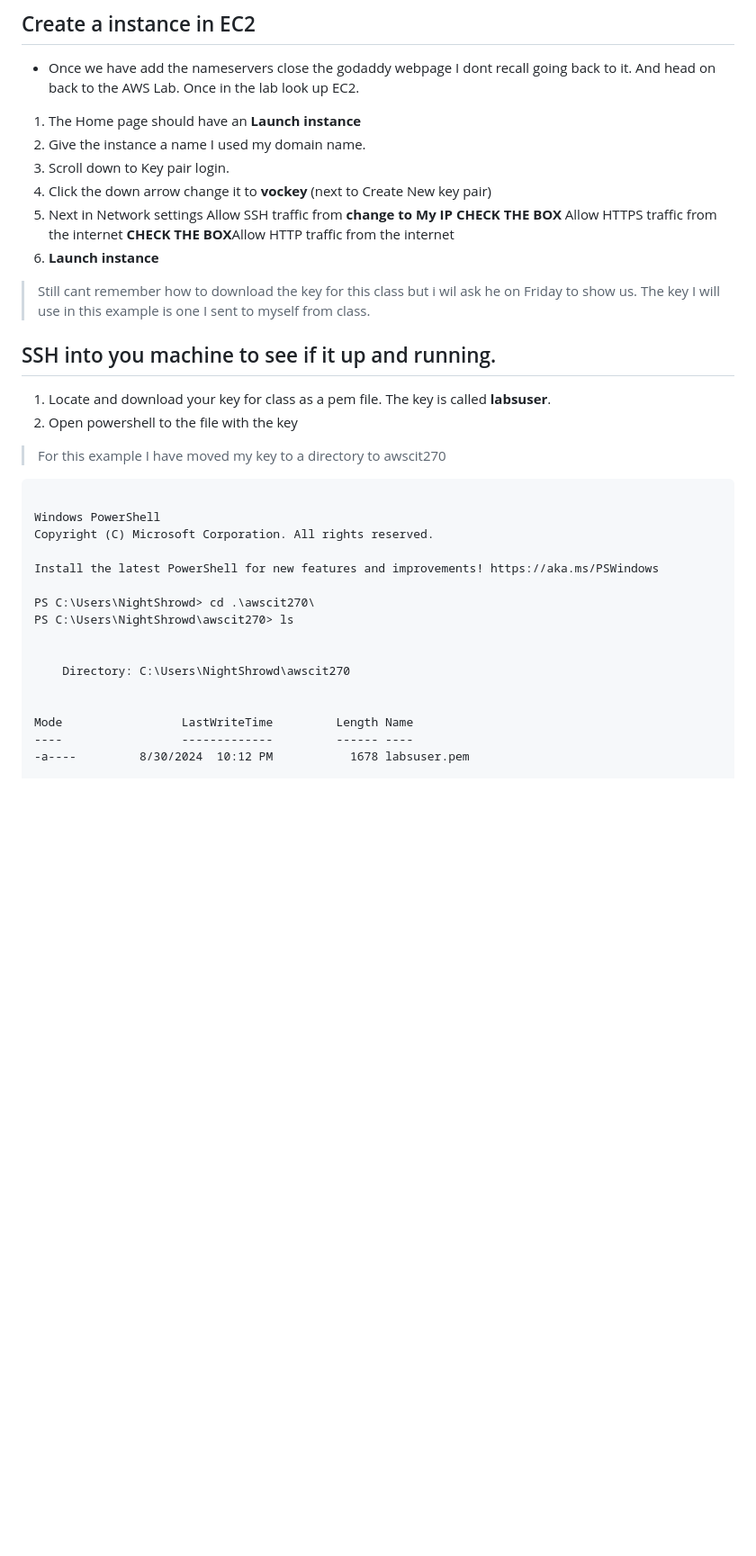
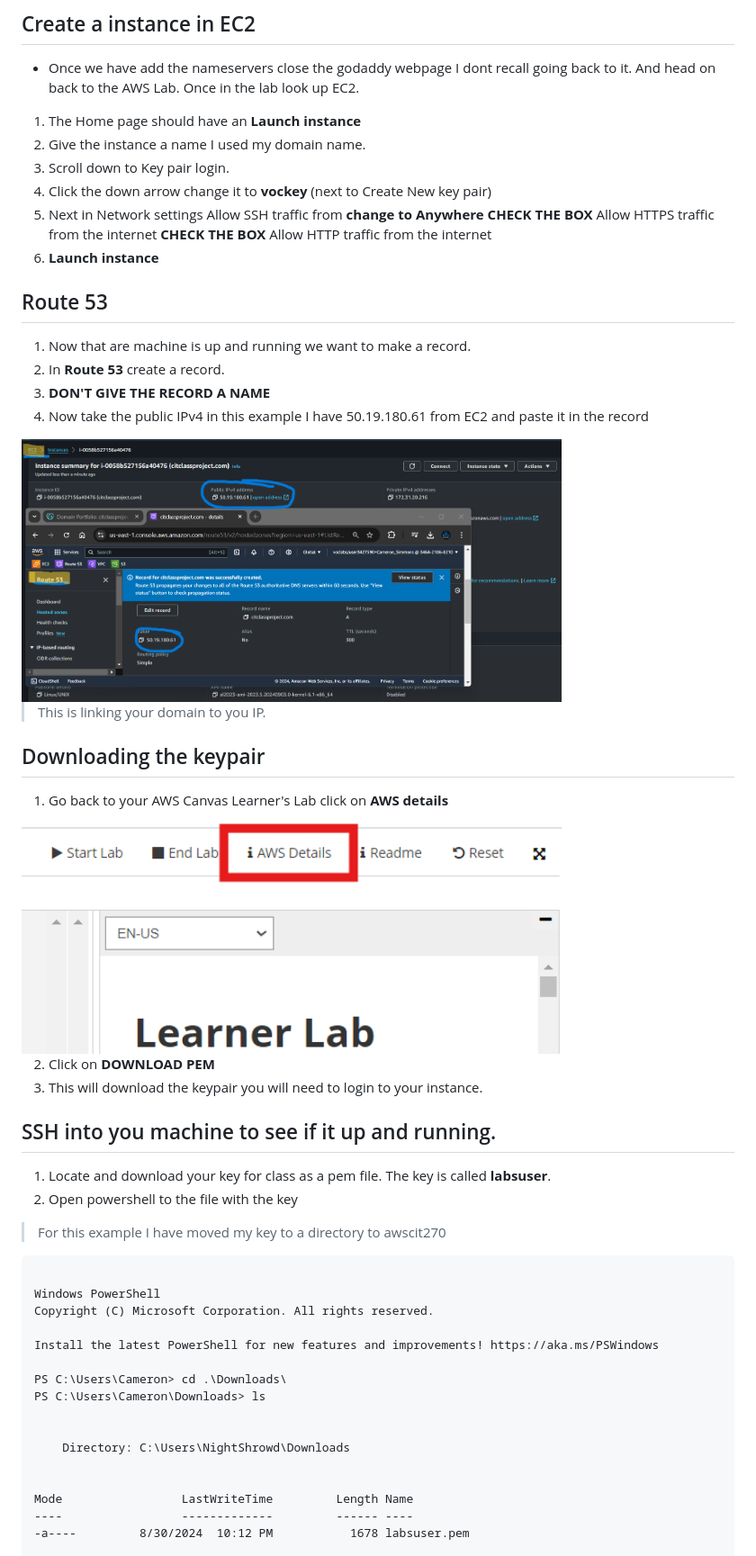
Before and after one commit to Csimmons117/csun_cit, a Markdown page: cit270/01-week1-DNS.md, the part around the change printed below. Shown: that part at 90% size. Drawn GitHub-style; pictures changed too: cit270/pictures/AWS details.png (added), cit270/pictures/record.png (added); blank space fills up the shorter version.

```diff
--- a/cit270/day_one.md
+++ b/cit270/01-week1-DNS.md
@@ -62,13 +64,30 @@
 3. Scroll down to Key pair login.
 4. Click the down arrow change it to **vockey** (next to Create New key pair)
 5. Next in Network settings
-    Allow SSH traffic from      **change to My IP**
+    Allow SSH traffic from **change to Anywhere**
     **CHECK THE BOX** Allow HTTPS traffic from the internet
-    **CHECK THE BOX**Allow HTTP traffic from the internet
+    **CHECK THE BOX** Allow HTTP traffic from the internet
 6. **Launch instance**
+## Route 53
+1. Now that are machine is up and running we want to make a record.
+2. In **Route 53** create a record.
+3. **DON'T GIVE THE RECORD A NAME**
+4. Now take the public IPv4 in this example I have 50.19.180.61 from EC2 and paste it in the record
+<img src="./pictures/record.png" width=600px>
+<br>
 
-> Still cant remember how to download the key for this class but i wil ask he on Friday to show us.
-> The key I will use in this example is one I sent to myself from class.
+> This is linking your domain to you IP.
+
+## Downloading the keypair
+1. Go back to your AWS Canvas Learner's Lab click on **AWS details**
+
+<img src="./pictures/AWS details.png" width=600px>
+<br>
+
+2. Click on **DOWNLOAD PEM**
+3. This will download the keypair you will need to login to your instance.
+
+
 
 ## SSH into you machine to see if it up and running.
 1. Locate and download your key for class as a pem file. The key is called **labsuser**.
@@ -82,11 +101,11 @@ Copyright (C) Microsoft Corporation. All rights reserved.
 
 Install the latest PowerShell for new features and improvements! https://aka.ms/PSWindows
 
-PS C:\Users\NightShrowd> cd .\awscit270\
-PS C:\Users\NightShrowd\awscit270> ls
+PS C:\Users\Cameron> cd .\Downloads\
+PS C:\Users\Cameron\Downloads> ls
 
 
-    Directory: C:\Users\NightShrowd\awscit270
+    Directory: C:\Users\NightShrowd\Downloads
 
 
 Mode                 LastWriteTime         Length Name
```
Also changed, not shown: other parts of cit270/01-week1-DNS.md (+19 -18 lines), cit270/02-week2-php.md (added, +122 -0 lines), cit270/pictures/itworks.png (added), cit270/pictures/php.png (added).
